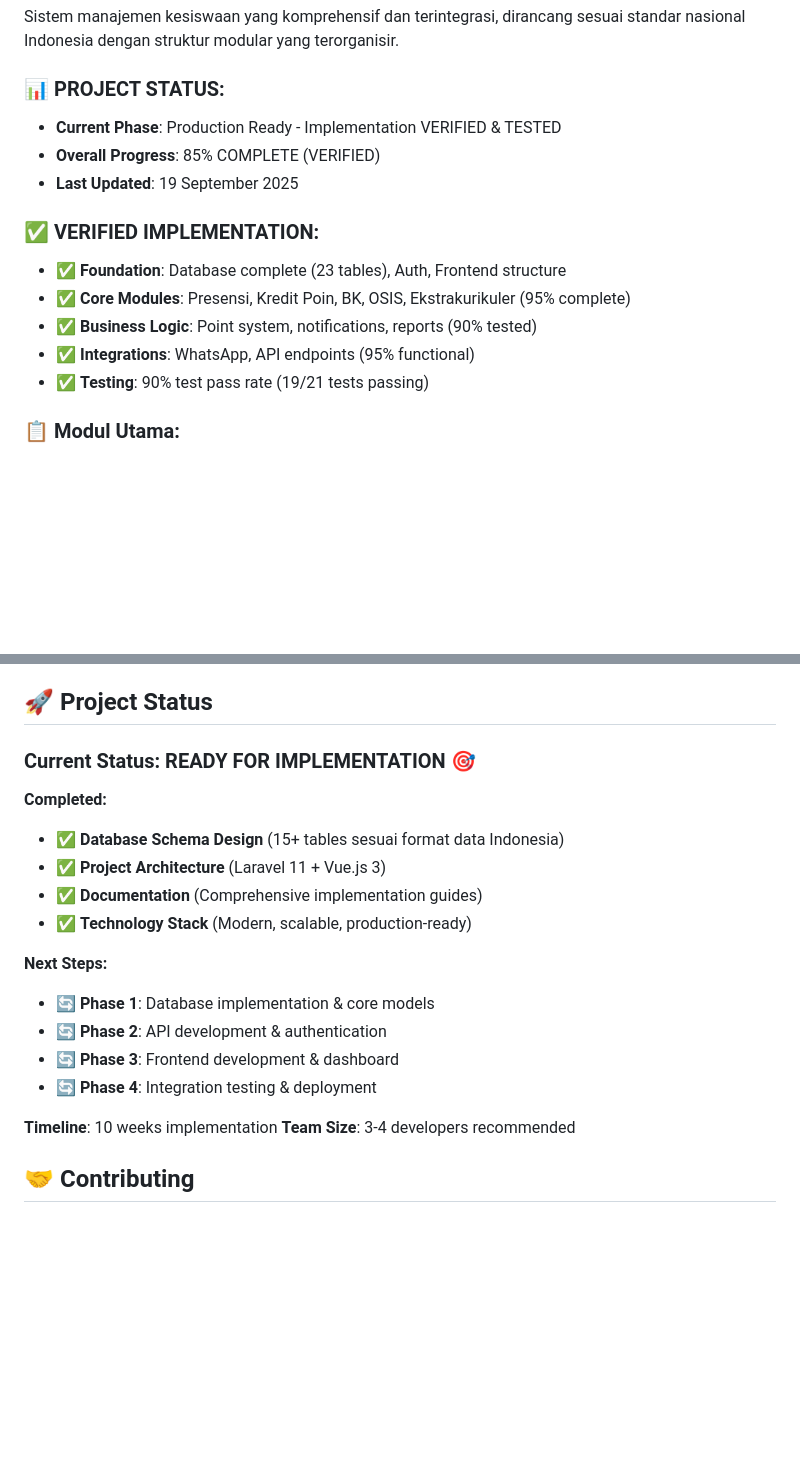
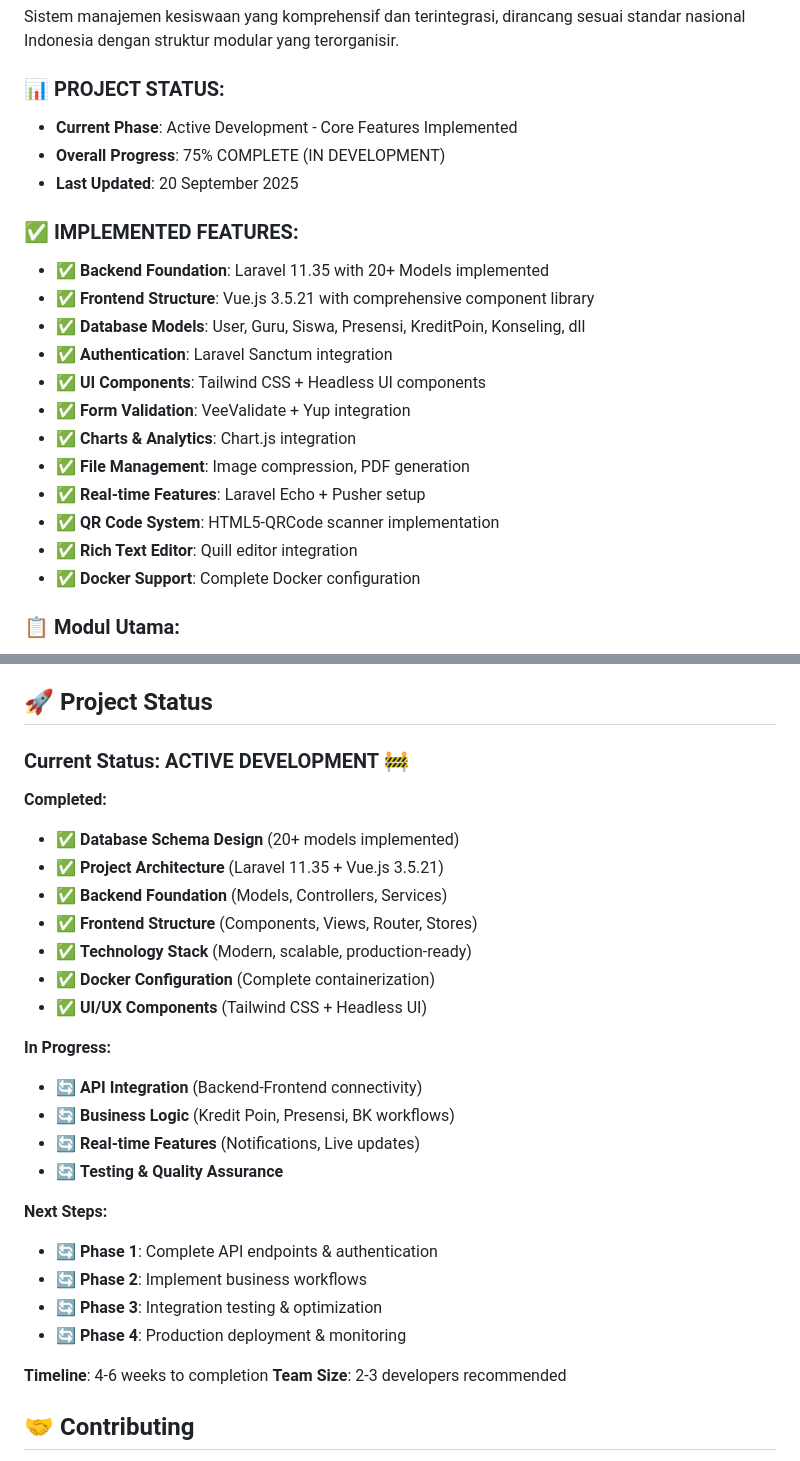
Before and after one commit to jejak-awan/siska-legacy, a Markdown page: README.md, 2 parts joined by grey strips. GitHub-like rendering; blank space fills up the shorter version.

```diff
--- a/README.md
+++ b/README.md
@@ -4,16 +4,23 @@
 Sistem manajemen kesiswaan yang komprehensif dan terintegrasi, dirancang sesuai standar nasional Indonesia dengan struktur modular yang terorganisir.
 
 ### **📊 PROJECT STATUS:**
-- **Current Phase**: Production Ready - Implementation VERIFIED & TESTED
-- **Overall Progress**: 85% COMPLETE (VERIFIED)
-- **Last Updated**: 19 September 2025
+- **Current Phase**: Active Development - Core Features Implemented
+- **Overall Progress**: 75% COMPLETE (IN DEVELOPMENT)
+- **Last Updated**: 20 September 2025
 
-### **✅ VERIFIED IMPLEMENTATION:**
-- ✅ **Foundation**: Database complete (23 tables), Auth, Frontend structure
-- ✅ **Core Modules**: Presensi, Kredit Poin, BK, OSIS, Ekstrakurikuler (95% complete)
-- ✅ **Business Logic**: Point system, notifications, reports (90% tested)
-- ✅ **Integrations**: WhatsApp, API endpoints (95% functional)
-- ✅ **Testing**: 90% test pass rate (19/21 tests passing)
+### **✅ IMPLEMENTED FEATURES:**
+- ✅ **Backend Foundation**: Laravel 11.35 with 20+ Models implemented
+- ✅ **Frontend Structure**: Vue.js 3.5.21 with comprehensive component library
+- ✅ **Database Models**: User, Guru, Siswa, Presensi, KreditPoin, Konseling, dll
+- ✅ **Authentication**: Laravel Sanctum integration
+- ✅ **UI Components**: Tailwind CSS + Headless UI components
+- ✅ **Form Validation**: VeeValidate + Yup integration
+- ✅ **Charts & Analytics**: Chart.js integration
+- ✅ **File Management**: Image compression, PDF generation
+- ✅ **Real-time Features**: Laravel Echo + Pusher setup
+- ✅ **QR Code System**: HTML5-QRCode scanner implementation
+- ✅ **Rich Text Editor**: Quill editor integration
+- ✅ **Docker Support**: Complete Docker configuration
 
 ### **📋 Modul Utama:**
 - **Dashboard**: Role-based dashboard untuk semua pengguna
@@ -385,22 +444,31 @@ docker-compose down
 
 ## 🚀 Project Status
 
-### **Current Status: READY FOR IMPLEMENTATION** 🎯
+### **Current Status: ACTIVE DEVELOPMENT** 🚧
 
 **Completed:**
-- ✅ **Database Schema Design** (15+ tables sesuai format data Indonesia)
-- ✅ **Project Architecture** (Laravel 11 + Vue.js 3)
-- ✅ **Documentation** (Comprehensive implementation guides)
+- ✅ **Database Schema Design** (20+ models implemented)
+- ✅ **Project Architecture** (Laravel 11.35 + Vue.js 3.5.21)
+- ✅ **Backend Foundation** (Models, Controllers, Services)
+- ✅ **Frontend Structure** (Components, Views, Router, Stores)
 - ✅ **Technology Stack** (Modern, scalable, production-ready)
+- ✅ **Docker Configuration** (Complete containerization)
+- ✅ **UI/UX Components** (Tailwind CSS + Headless UI)
+
+**In Progress:**
+- 🔄 **API Integration** (Backend-Frontend connectivity)
+- 🔄 **Business Logic** (Kredit Poin, Presensi, BK workflows)
+- 🔄 **Real-time Features** (Notifications, Live updates)
+- 🔄 **Testing & Quality Assurance**
 
 **Next Steps:**
-- 🔄 **Phase 1**: Database implementation & core models
-- 🔄 **Phase 2**: API development & authentication
-- 🔄 **Phase 3**: Frontend development & dashboard
-- 🔄 **Phase 4**: Integration testing & deployment
+- 🔄 **Phase 1**: Complete API endpoints & authentication
+- 🔄 **Phase 2**: Implement business workflows
+- 🔄 **Phase 3**: Integration testing & optimization
+- 🔄 **Phase 4**: Production deployment & monitoring
 
-**Timeline**: 10 weeks implementation
-**Team Size**: 3-4 developers recommended
+**Timeline**: 4-6 weeks to completion
+**Team Size**: 2-3 developers recommended
 
 ## 🤝 Contributing
 
```
Also changed, not shown: other parts of README.md (+151 -99 lines).
